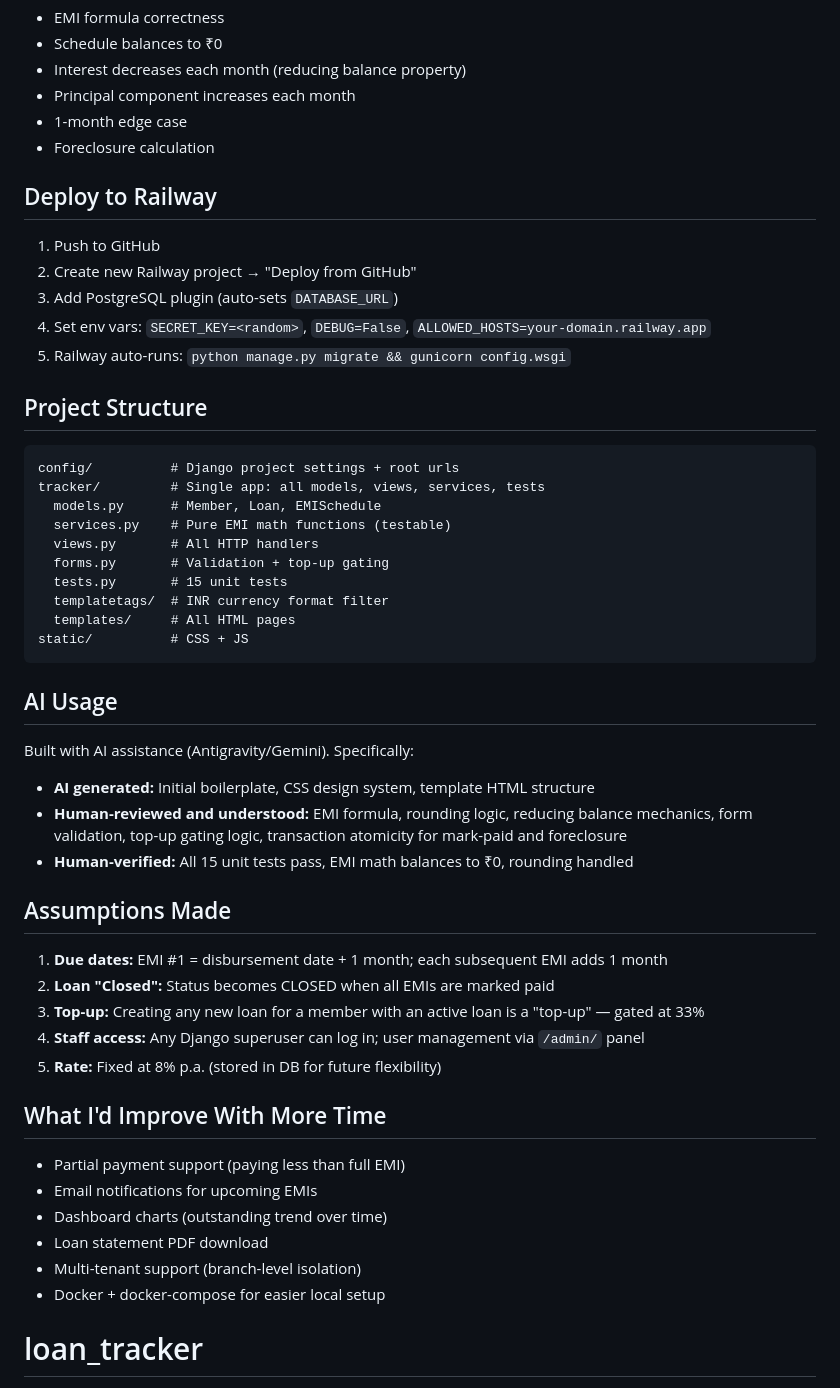
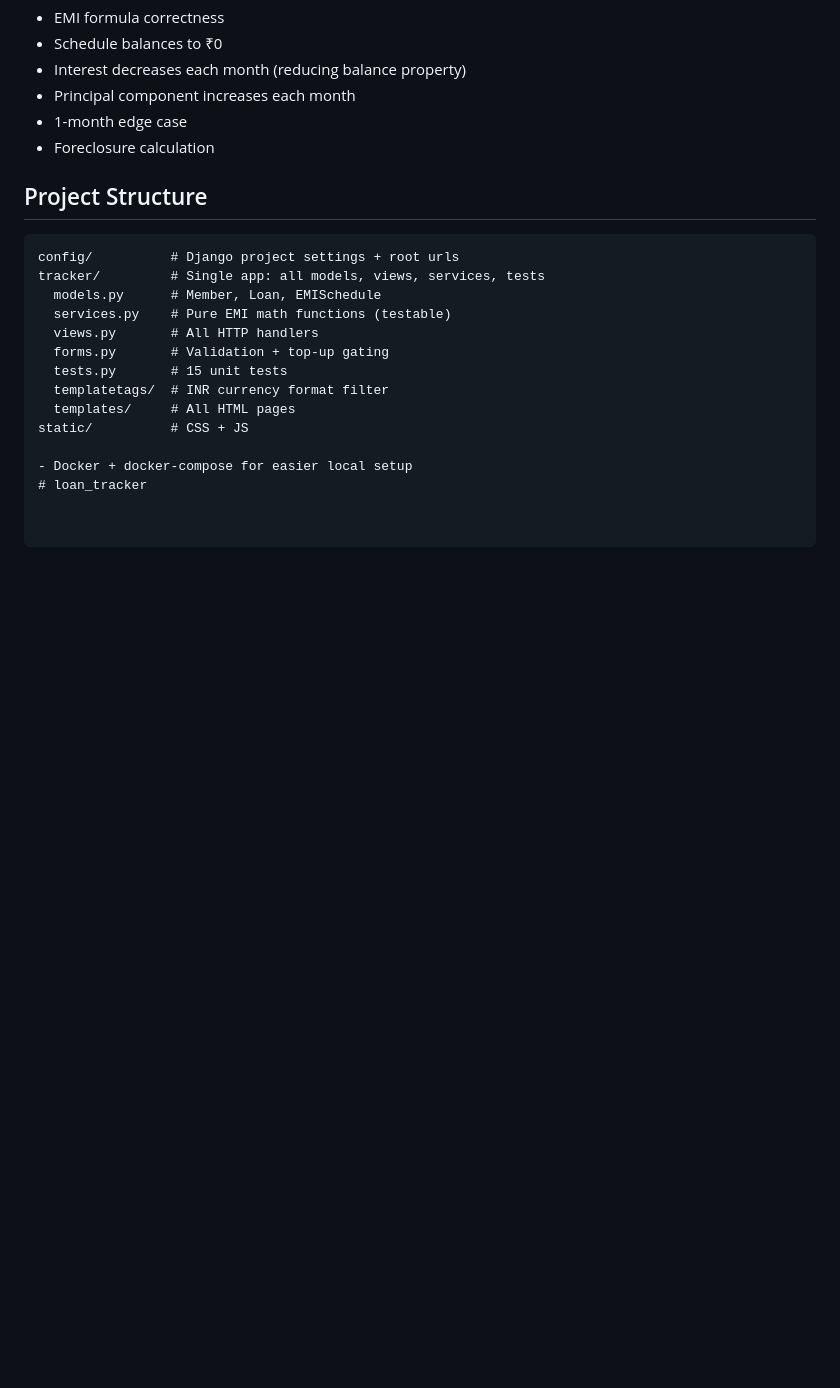
Before and after one commit to akashchavan2003/loan_tracker, a Markdown page: README.md, the part around one of its changes. GitHub-like rendering; blank space fills up the shorter version.

````diff
--- a/README.md
+++ b/README.md
@@ -86,13 +86,6 @@ python manage.py test tracker.tests -v 2
 - 1-month edge case
 - Foreclosure calculation
 
-## Deploy to Railway
-
-1. Push to GitHub
-2. Create new Railway project → "Deploy from GitHub"
-3. Add PostgreSQL plugin (auto-sets `DATABASE_URL`)
-4. Set env vars: `SECRET_KEY=<random>`, `DEBUG=False`, `ALLOWED_HOSTS=your-domain.railway.app`
-5. Railway auto-runs: `python manage.py migrate && gunicorn config.wsgi`
 
 ## Project Structure
 
@@ -107,30 +100,6 @@ tracker/         # Single app: all models, views, services, tests
   templatetags/  # INR currency format filter
   templates/     # All HTML pages
 static/          # CSS + JS
-```
 
-## AI Usage
-
-Built with AI assistance (Antigravity/Gemini). Specifically:
-- **AI generated:** Initial boilerplate, CSS design system, template HTML structure
-- **Human-reviewed and understood:** EMI formula, rounding logic, reducing balance mechanics,
-  form validation, top-up gating logic, transaction atomicity for mark-paid and foreclosure
-- **Human-verified:** All 15 unit tests pass, EMI math balances to ₹0, rounding handled
-
-## Assumptions Made
-
-1. **Due dates:** EMI #1 = disbursement date + 1 month; each subsequent EMI adds 1 month
-2. **Loan "Closed":** Status becomes CLOSED when all EMIs are marked paid
-3. **Top-up:** Creating any new loan for a member with an active loan is a "top-up" — gated at 33%
-4. **Staff access:** Any Django superuser can log in; user management via `/admin/` panel
-5. **Rate:** Fixed at 8% p.a. (stored in DB for future flexibility)
-
-## What I'd Improve With More Time
-
-- Partial payment support (paying less than full EMI)
-- Email notifications for upcoming EMIs
-- Dashboard charts (outstanding trend over time)
-- Loan statement PDF download
-- Multi-tenant support (branch-level isolation)
 - Docker + docker-compose for easier local setup
 # loan_tracker
````
Also changed, not shown: other parts of README.md (+11 -11 lines).
